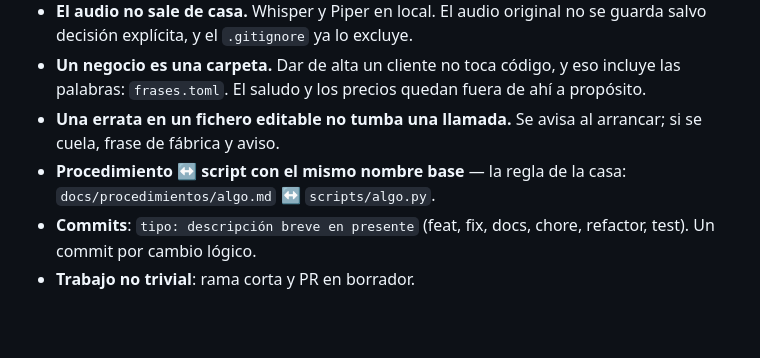
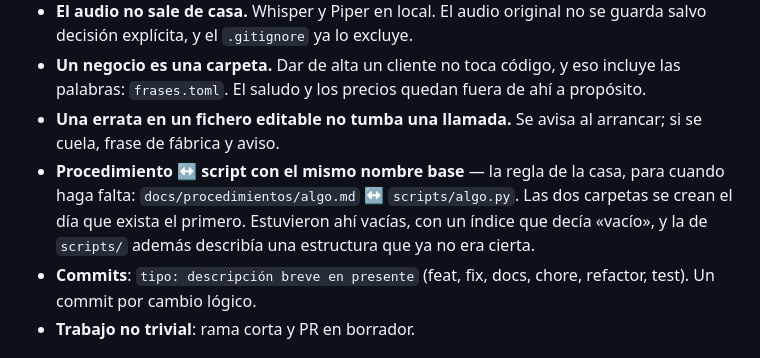
Before and after one commit to alvarofernandezmota-tech/gjallarhorn, a Markdown page: AGENTS.md, the part around the change. Drawn GitHub-style; blank space fills up the shorter version.

```diff
--- a/AGENTS.md
+++ b/AGENTS.md
@@ -81,8 +81,11 @@ casa el 2026-09-11: una llamada por voz desde un iPhone, oída y contestada.
   fuera de ahí a propósito.
 - **Una errata en un fichero editable no tumba una llamada.** Se avisa al
   arrancar; si se cuela, frase de fábrica y aviso.
-- **Procedimiento ↔ script con el mismo nombre base** — la regla de la casa:
-  `docs/procedimientos/algo.md` ↔ `scripts/algo.py`.
+- **Procedimiento ↔ script con el mismo nombre base** — la regla de la casa,
+  para cuando haga falta: `docs/procedimientos/algo.md` ↔ `scripts/algo.py`.
+  Las dos carpetas se crean el día que exista el primero. Estuvieron ahí
+  vacías, con un índice que decía «vacío», y la de `scripts/` además
+  describía una estructura que ya no era cierta.
 - **Commits**: `tipo: descripción breve en presente` (feat, fix, docs, chore,
   refactor, test). Un commit por cambio lógico.
 - **Trabajo no trivial**: rama corta y PR en borrador.
```
Also changed, not shown: docs/procedimientos/README.md (deleted, +0 -17 lines), scripts/README.md (deleted, +0 -31 lines).
